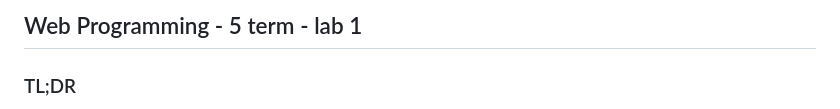
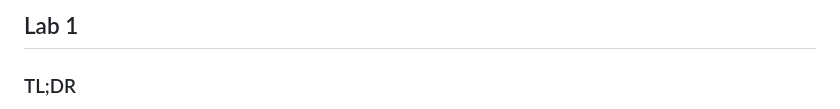
Before and after one commit to timryadovouu/web_programming, a Markdown page: lab_1/README.md, the part around the change. GitHub-like rendering.

Commit message:
add simple readme

```diff
--- a/lab_1/README.md
+++ b/lab_1/README.md
@@ -1,4 +1,4 @@
-## Web Programming - 5 term - lab 1
+## Lab 1
 
 ### TL;DR
 
```
Also changed, not shown: README.md (added, +1 -0 lines).
